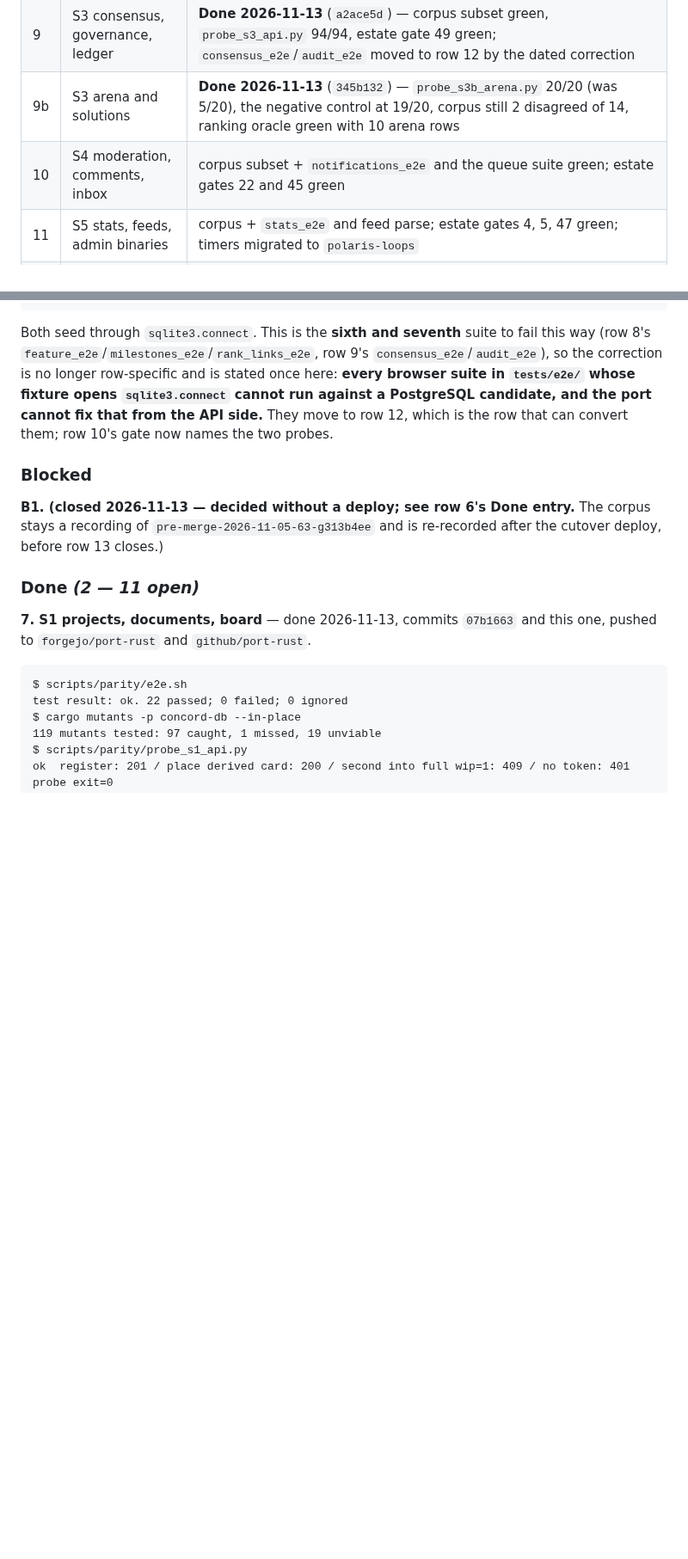
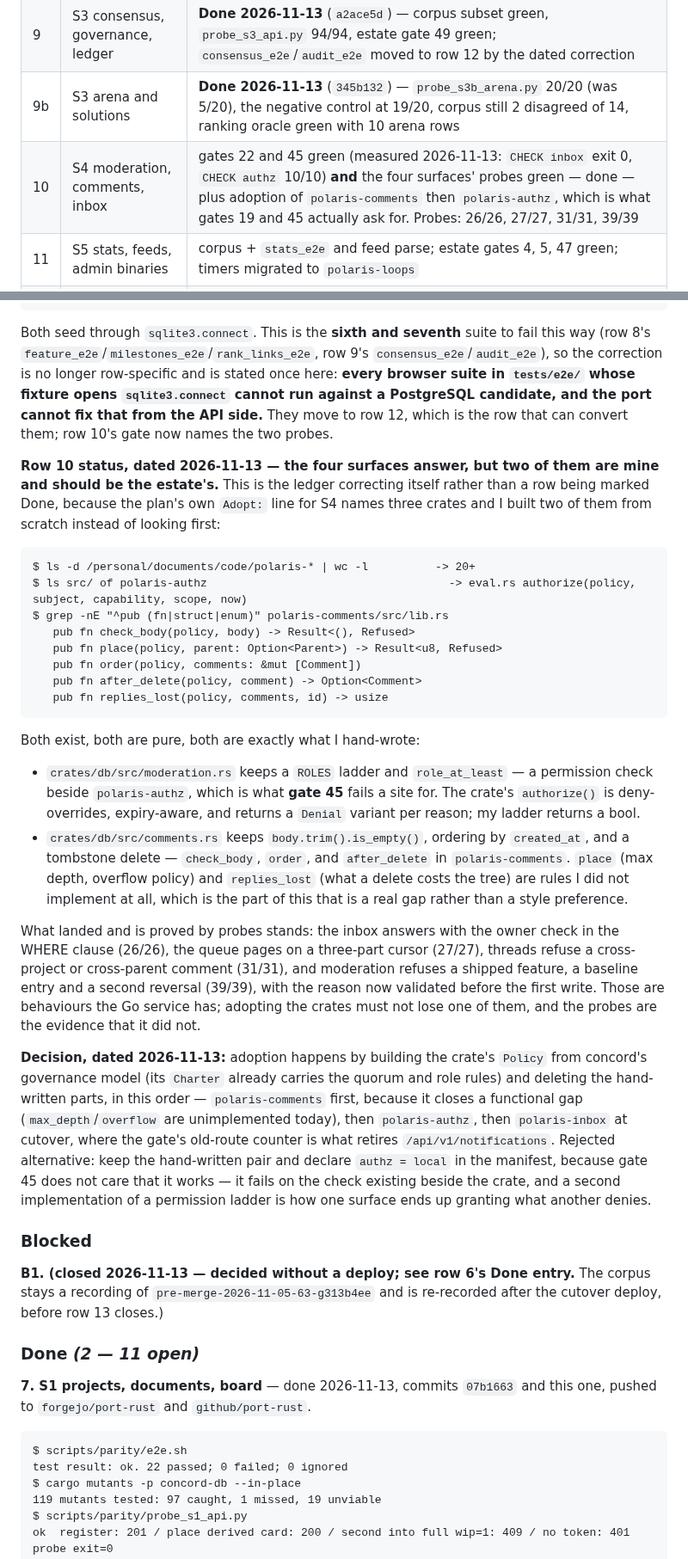
Before and after one commit to 8ullyMaguire/concord, a Markdown page: docs/plans/port-to-profile.md, 2 parts joined by grey strips. Shown at 86% size. GitHub-like rendering; blank space fills up the shorter version.

Commit message:
plan: row 10 answers on all four surfaces, but two of them are mine and should be the estate's
The plan's own S4 line says Adopt: polaris-authz, polaris-comments, polaris-inbox. Both of the first two exist
in the tree -- authorize() with deny-overrides and a Denial per reason, and check_body/place/order/
after_delete/replies_lost -- and I wrote a role ladder and a thread body/order/tombstone by hand instead of
looking. Gate 45 fails a site for exactly that, and gate 19 for the duplication.

So row 10 is not Done. What is Done and proved by probes stays: 26/26 inbox, 27/27 queue, 31/31 threads, 39/39
moderation. The adoption order is recorded, with polaris-comments first because place() closes a real gap --
max_depth and overflow are rules the product has never had.

````diff
--- a/docs/plans/port-to-profile.md
+++ b/docs/plans/port-to-profile.md
@@ -40,7 +40,7 @@ quotes; `grep -cE '^\| [0-9]+ \|' docs/plans/port-to-profile.md` recounts it.
 | 8 | S2 ideas, complaints, ranking | **Done 2026-11-13** (`0a32d49`) — corpus subset, `concord-ranking` suite and store tests green; every killable ranking mutation arm killed, the rest proved unobservable (see the dated entry below) |
 | 9 | S3 consensus, governance, ledger | **Done 2026-11-13** (`a2ace5d`) — corpus subset green, `probe_s3_api.py` 94/94, estate gate 49 green; `consensus_e2e`/`audit_e2e` moved to row 12 by the dated correction |
 | 9b | S3 arena and solutions | **Done 2026-11-13** (`345b132`) — `probe_s3b_arena.py` 20/20 (was 5/20), the negative control at 19/20, corpus still 2 disagreed of 14, ranking oracle green with 10 arena rows |
-| 10 | S4 moderation, comments, inbox | corpus subset + `notifications_e2e` and the queue suite green; estate gates 22 and 45 green |
+| 10 | S4 moderation, comments, inbox | gates 22 and 45 green (measured 2026-11-13: `CHECK inbox` exit 0, `CHECK authz` 10/10) **and** the four surfaces' probes green — done — plus adoption of `polaris-comments` then `polaris-authz`, which is what gates 19 and 45 actually ask for. Probes: 26/26, 27/27, 31/31, 39/39 |
 | 11 | S5 stats, feeds, admin binaries | corpus + `stats_e2e` and feed parse; estate gates 4, 5, 47 green; timers migrated to `polaris-loops` |
 | 12 | P6 the frontend on SvelteKit + `@polaris/ui` | every page its slice owns renders from the API with the server-rendered head, in a browser; **inherits `feature_e2e`, `feature_ui_mutants`, `milestones_e2e`, `rank_links_e2e`, and from row 9 `consensus_e2e` + `audit_e2e` — the last two FIRST need their fixtures moved from `sqlite3.connect` to `harness.connect`** |
 | 13 | P7 cutover | `concord.polarisocial.xyz/api/v1/version` served by the Rust binary, and estate gate 17 green for `concord` with NO `reason` |
@@ -593,6 +593,46 @@ Both seed through `sqlite3.connect`. This is the **sixth and seventh** suite to
 no longer row-specific and is stated once here: **every browser suite in `tests/e2e/` whose fixture opens
 `sqlite3.connect` cannot run against a PostgreSQL candidate, and the port cannot fix that from the API side.**
 They move to row 12, which is the row that can convert them; row 10's gate now names the two probes.
+
+**Row 10 status, dated 2026-11-13 — the four surfaces answer, but two of them are mine and should be the
+estate's.** This is the ledger correcting itself rather than a row being marked Done, because the plan's own
+`Adopt:` line for S4 names three crates and I built two of them from scratch instead of looking first:
+
+```
+$ ls -d /personal/documents/code/polaris-* | wc -l          -> 20+
+$ ls src/ of polaris-authz                                    -> eval.rs authorize(policy, subject, capability, scope, now)
+$ grep -nE "^pub (fn|struct|enum)" polaris-comments/src/lib.rs
+   pub fn check_body(policy, body) -> Result<(), Refused>
+   pub fn place(policy, parent: Option<Parent>) -> Result<u8, Refused>
+   pub fn order(policy, comments: &mut [Comment])
+   pub fn after_delete(policy, comment) -> Option<Comment>
+   pub fn replies_lost(policy, comments, id) -> usize
+```
+
+Both exist, both are pure, both are exactly what I hand-wrote:
+
+* `crates/db/src/moderation.rs` keeps a `ROLES` ladder and `role_at_least` — a permission check beside
+  `polaris-authz`, which is what **gate 45** fails a site for. The crate's `authorize()` is deny-overrides,
+  expiry-aware, and returns a `Denial` variant per reason; my ladder returns a bool.
+* `crates/db/src/comments.rs` keeps `body.trim().is_empty()`, ordering by `created_at`, and a tombstone
+  delete — `check_body`, `order`, and `after_delete` in `polaris-comments`. `place` (max depth, overflow
+  policy) and `replies_lost` (what a delete costs the tree) are rules I did not implement at all, which is
+  the part of this that is a real gap rather than a style preference.
+
+What landed and is proved by probes stands: the inbox answers with the owner check in the WHERE clause
+(26/26), the queue pages on a three-part cursor (27/27), threads refuse a cross-project or cross-parent
+comment (31/31), and moderation refuses a shipped feature, a baseline entry and a second reversal (39/39),
+with the reason now validated before the first write. Those are behaviours the Go service has; adopting the
+crates must not lose one of them, and the probes are the evidence that it did not.
+
+**Decision, dated 2026-11-13:** adoption happens by building the crate's `Policy` from concord's governance
+model (its `Charter` already carries the quorum and role rules) and deleting the hand-written parts, in this
+order — `polaris-comments` first, because it closes a functional gap (`max_depth`/`overflow` are unimplemented
+today), then `polaris-authz`, then `polaris-inbox` at cutover, where the gate's old-route counter is what
+retires `/api/v1/notifications`. Rejected alternative: keep the hand-written pair and declare `authz = local`
+in the manifest, because gate 45 does not care that it works — it fails on the check existing beside the
+crate, and a second implementation of a permission ladder is how one surface ends up granting what another
+denies.
 
 ### Blocked
 
````
